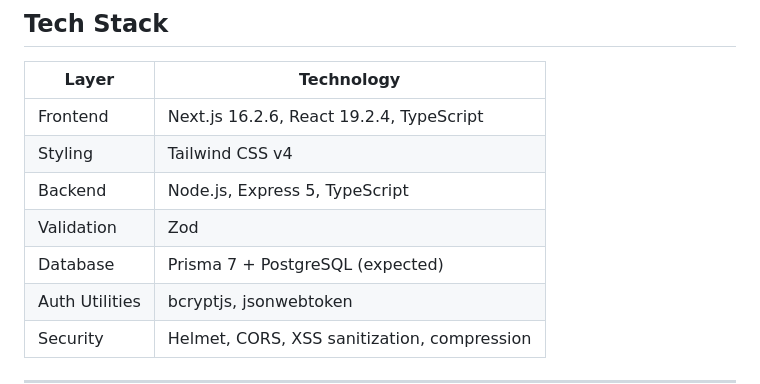
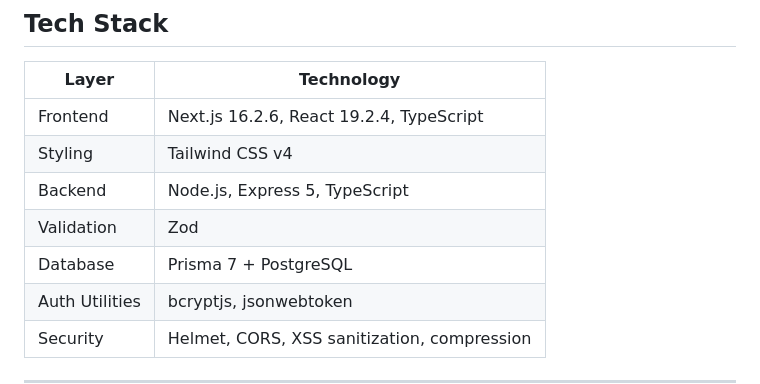
Before and after one commit to Colab-Platforms/model-bridge-cms, a Markdown page: README.md, the part around the change. Drawn GitHub-style.

Commit message:
improved readme file

```diff
--- a/README.md
+++ b/README.md
@@ -54,7 +54,7 @@ The backend is organized by domain modules and shared infrastructure layers so y
 | Styling | Tailwind CSS v4 |
 | Backend | Node.js, Express 5, TypeScript |
 | Validation | Zod |
-| Database | Prisma 7 + PostgreSQL (expected) |
+| Database | Prisma 7 + PostgreSQL |
 | Auth Utilities | bcryptjs, jsonwebtoken |
 | Security | Helmet, CORS, XSS sanitization, compression |
 
```
